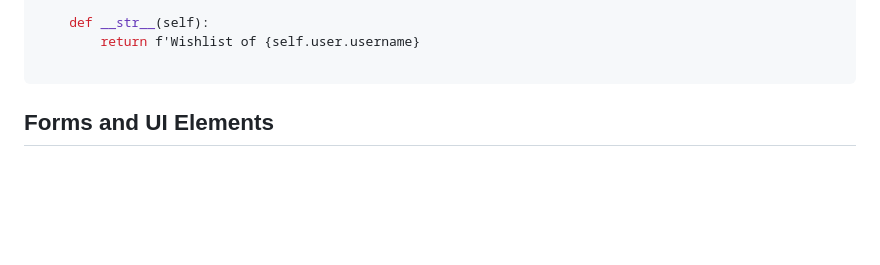
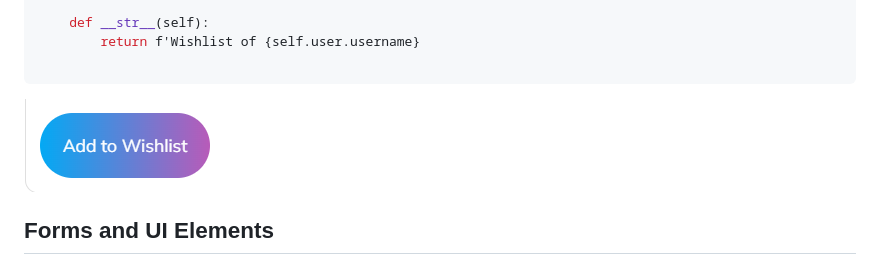
Before and after one commit to kimatron/dive-goblin1, a Markdown page: README.md, the part around the change. Rendered like a GitHub page; pictures changed too: media/wishlistbutton.png (added); blank space fills up the shorter version.

````diff
--- a/README.md
+++ b/README.md
@@ -129,7 +129,7 @@ class Wishlist(models.Model):
         return f'Wishlist of {self.user.username}
 
 ```
-
+![Wishlist Button](media/wishlistbutton.png)
 
 ## Forms and UI Elements
 - **CRUD Form**: A front-end form allowing users to add, edit, and delete products without accessing the admin panel.
````
Also changed, not shown: 6 other files.
